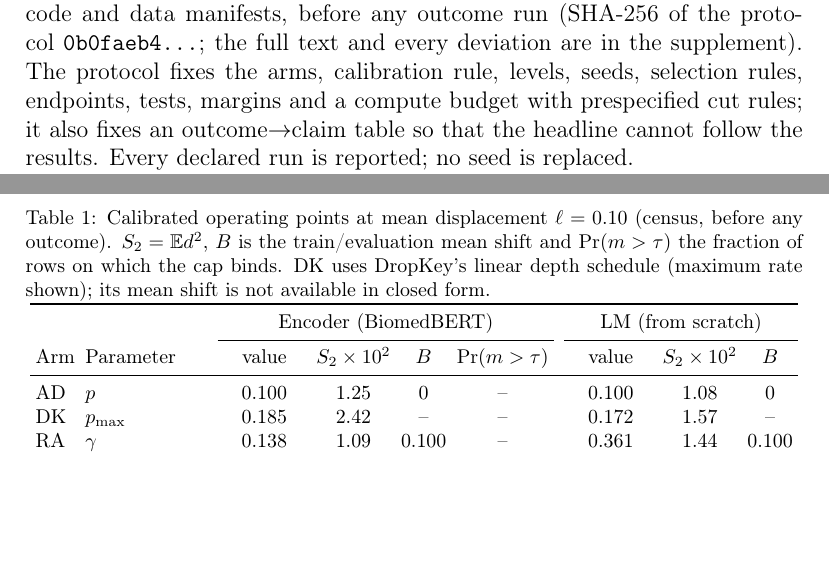
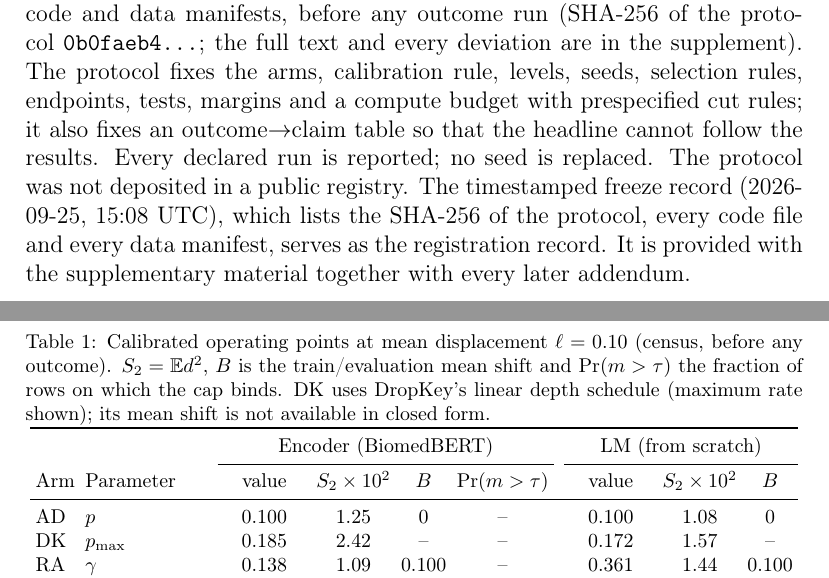
Before and after one commit to Mirza-Samad-Ahmed-Baig/Capped-attention-displacement, a LaTeX paper (paper/main.tex, which reads paper/sections/design.tex): two parts of pages 14 and 21 of 46, joined at a grey line, cut so that both start at the same text, the shorter picture padded with empty space. Compiled offline with pdfLaTeX.

Commit message:
Paper: registration record statement
Co-Authored-By: Claude Opus 5.5 <noreply@anthropic.com>

```diff
--- a/paper/sections/design.tex
+++ b/paper/sections/design.tex
@@ -7,7 +7,10 @@ before any outcome run (SHA-256 of the protocol \texttt{0b0faeb4\ldots}; the ful
 deviation are in the supplement). The protocol fixes the arms, calibration rule, levels, seeds,
 selection rules, endpoints, tests, margins and a compute budget with prespecified cut rules; it
 also fixes an outcome$\to$claim table so that the headline cannot follow the results. Every declared
-run is reported; no seed is replaced.
+run is reported; no seed is replaced. The protocol was not deposited in a public registry. The
+timestamped freeze record (2026-09-25, 15:08 UTC), which lists the SHA-256 of the protocol, every code
+file and every data manifest, serves as the registration record. It is provided with the supplementary
+material together with every later addendum.
 
 Two held-out sets are used once, after all declared runs are complete. \textbf{PubMedQA.} The official
 500-question test split of the expert-labelled subset PQA-L \citep{jin2019pubmedqa} is on its second use:
```
Also changed, not shown: paper/main.pdf.
